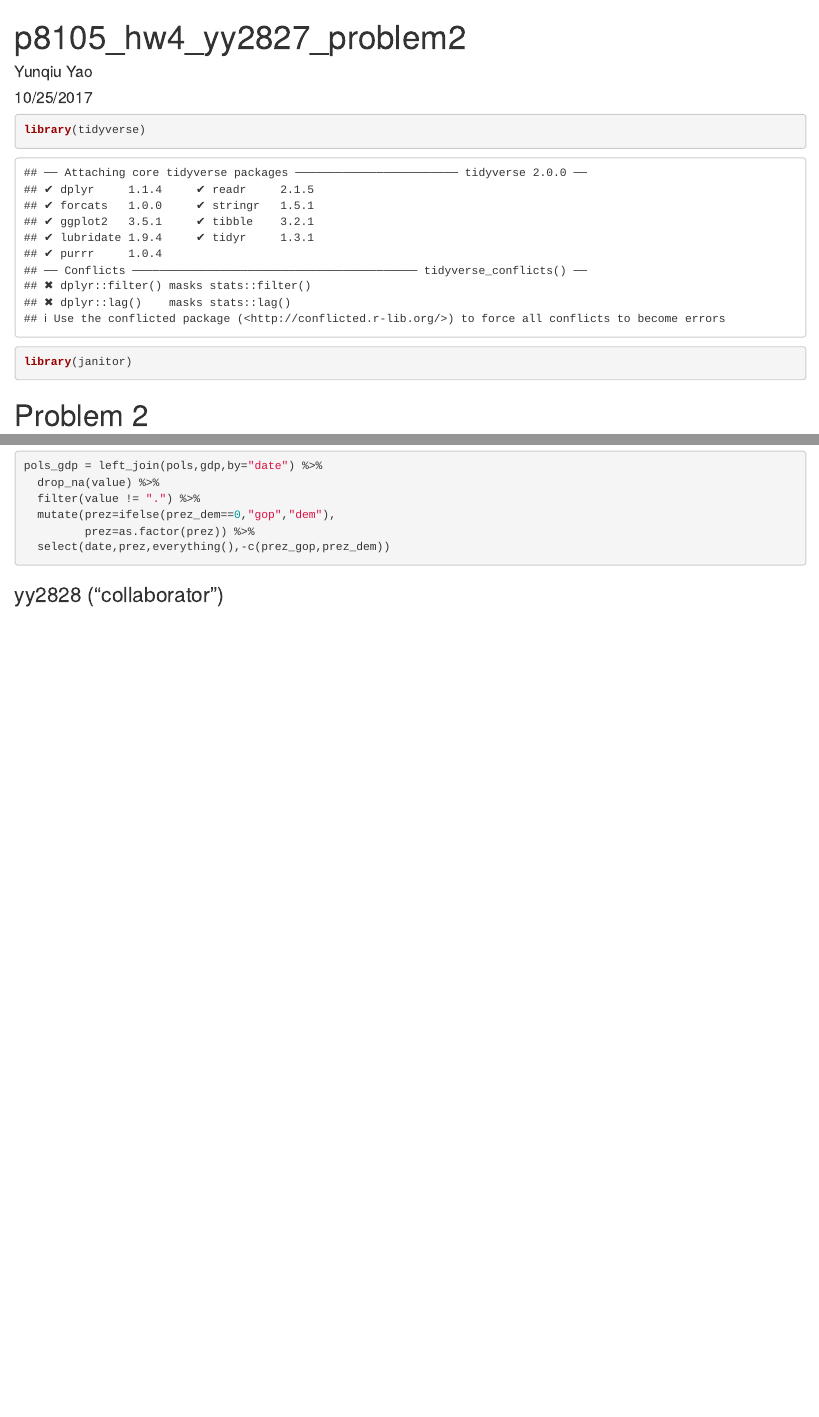
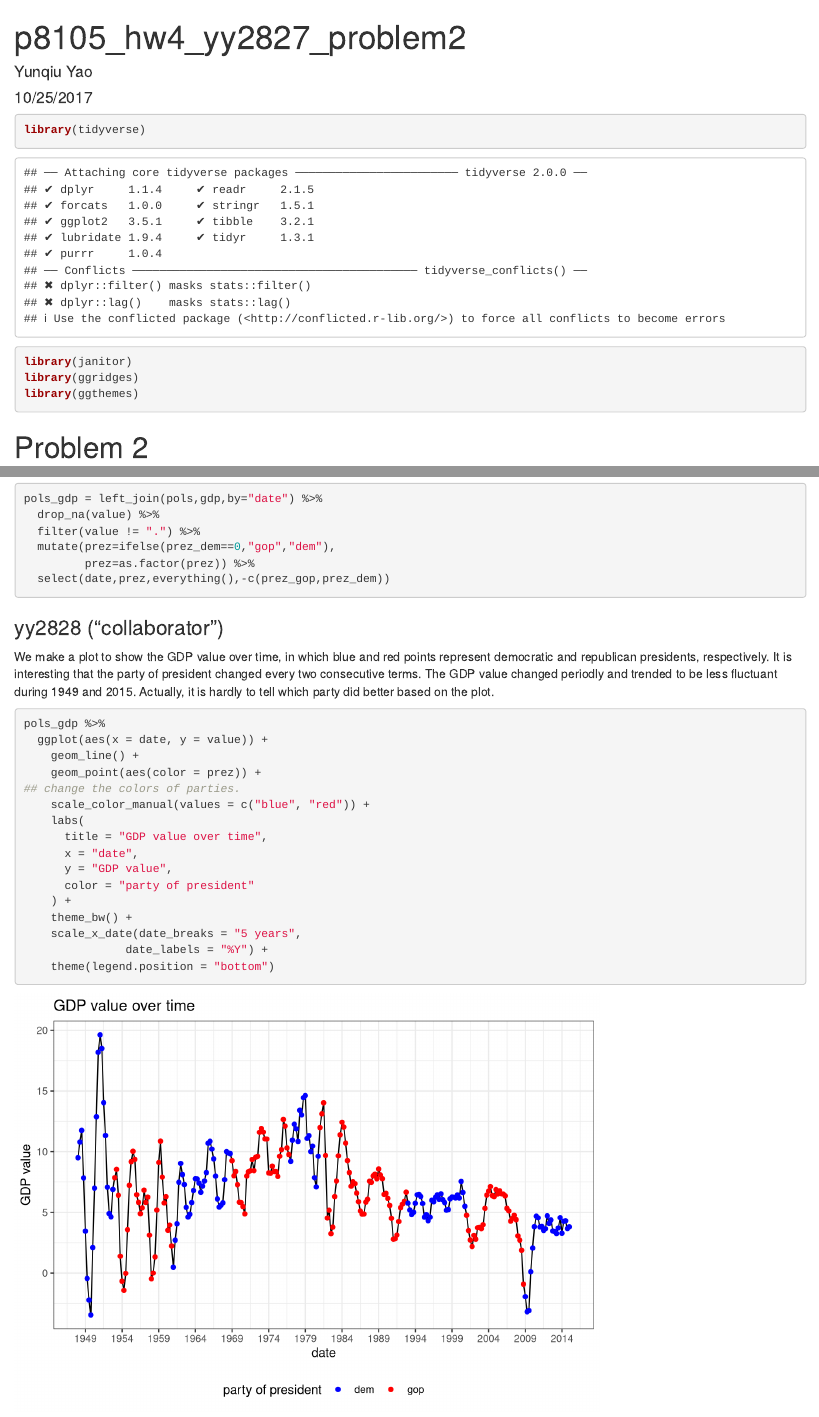
Before and after one commit to yyao-lulu/p8105_hw4_yy2827, an R Markdown document (p8105_hw4_yy2827.Rmd): the page in a window 1100 px wide, from its top, and a second part further down, joined at a grey line. Rendered offline with R 4.5, knitr and Pandoc, with nearby package versions; column names are cleaned by a stand-in for the janitor package.

Commit message:
visualize the data
make a plot of GDP value over time

````diff
--- a/p8105_hw4_yy2827.Rmd
+++ b/p8105_hw4_yy2827.Rmd
@@ -8,6 +8,8 @@ output: html_document
 ```{r}
 library(tidyverse)
 library(janitor)
+library(ggridges)
+library(ggthemes)
 ```
 
 # Problem 2
@@ -32,6 +34,24 @@ pols_gdp = left_join(pols,gdp,by="date") %>%
 ```
 
 ### yy2828 ("collaborator")
+
+We make a plot to show the GDP value over time, in which blue and red points represent democratic and republican presidents, respectively. It is interesting that the party of president changed every two consecutive terms. The GDP value changed periodly and trended to be less fluctuant during 1949 and 2015. Actually, it is hardly to tell which party did better based on the plot.
+
 ```{r}
-
+pols_gdp %>%
+  ggplot(aes(x = date, y = value)) +
+    geom_line() +
+    geom_point(aes(color = prez)) +
+## change the colors of parties.
+    scale_color_manual(values = c("blue", "red")) +
+    labs(
+      title = "GDP value over time",
+      x = "date",
+      y = "GDP value",
+      color = "party of president"
+    ) +
+    theme_bw() +
+    scale_x_date(date_breaks = "5 years",
+               date_labels = "%Y") +
+    theme(legend.position = "bottom")
 ```
````
Also changed, not shown: p8105_hw4_yy2827.html (added).
